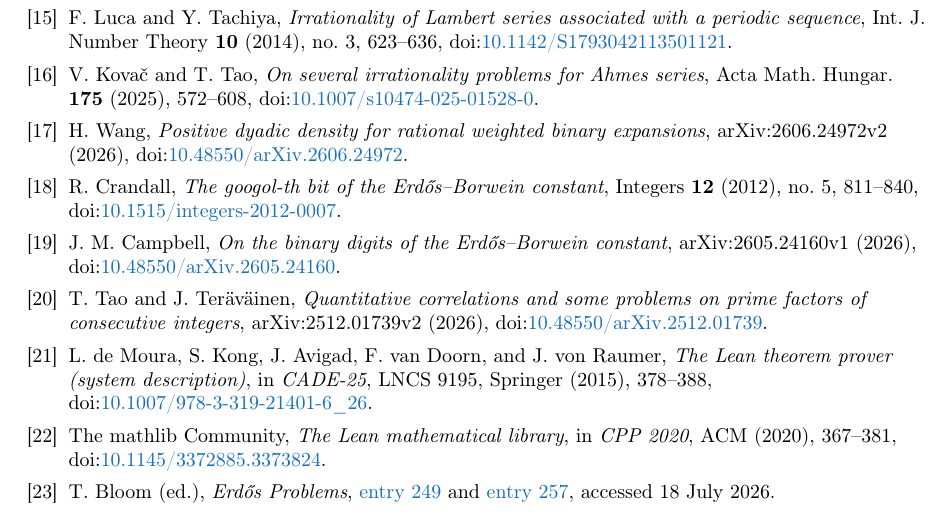
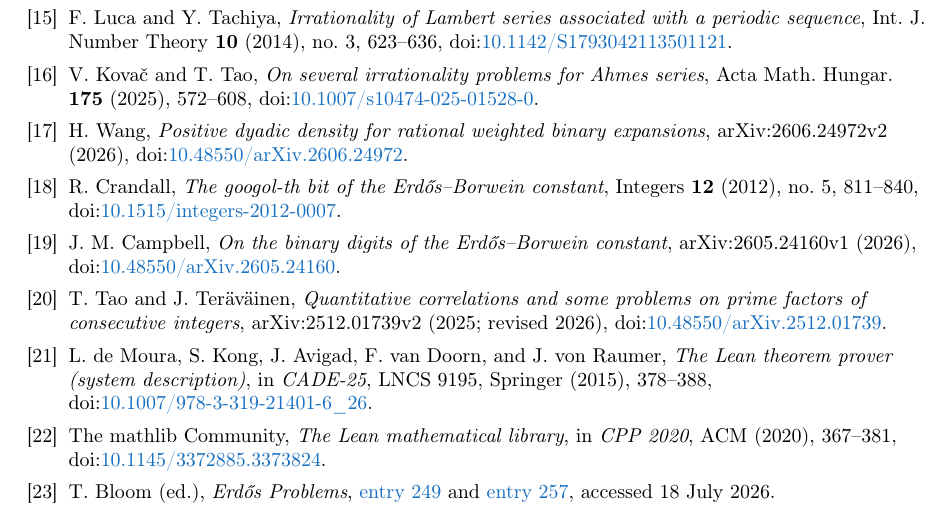
Before and after one commit to wcook04/plectis-lean-erdos249-257, a LaTeX paper (paper/erdos249-257-main-paper.tex): part of page 53 of 53, cut so that both start at the same text. Compiled offline with pdfLaTeX.

Commit message:
Disambiguate the Tao–Teräväinen reference date

```diff
--- a/paper/erdos249-257-main-paper.tex
+++ b/paper/erdos249-257-main-paper.tex
@@ -4480,7 +4480,8 @@ Campbell prime-progression incompatibility & \lrefx{CampbellShiftSynchronization
   constant}, arXiv:2605.24160v1 (2026),
   doi:\href{https://doi.org/10.48550/arXiv.2605.24160}{10.48550/arXiv.2605.24160}.
 \bibitem{taoteravainen} T.~Tao and J.~Ter\"av\"ainen, \emph{Quantitative correlations and
-  some problems on prime factors of consecutive integers}, arXiv:2512.01739v2 (2026),
+  some problems on prime factors of consecutive integers}, arXiv:2512.01739v2
+  (2025; revised 2026),
   doi:\href{https://doi.org/10.48550/arXiv.2512.01739}{10.48550/arXiv.2512.01739}.
 \bibitem{lean} L.~de Moura, S.~Kong, J.~Avigad, F.~van Doorn, and J.~von Raumer,
   \emph{The Lean theorem prover (system description)}, in \emph{CADE-25}, LNCS 9195,
```
Also changed, not shown: erdos249-257-main-paper.pdf, 2 other files.
